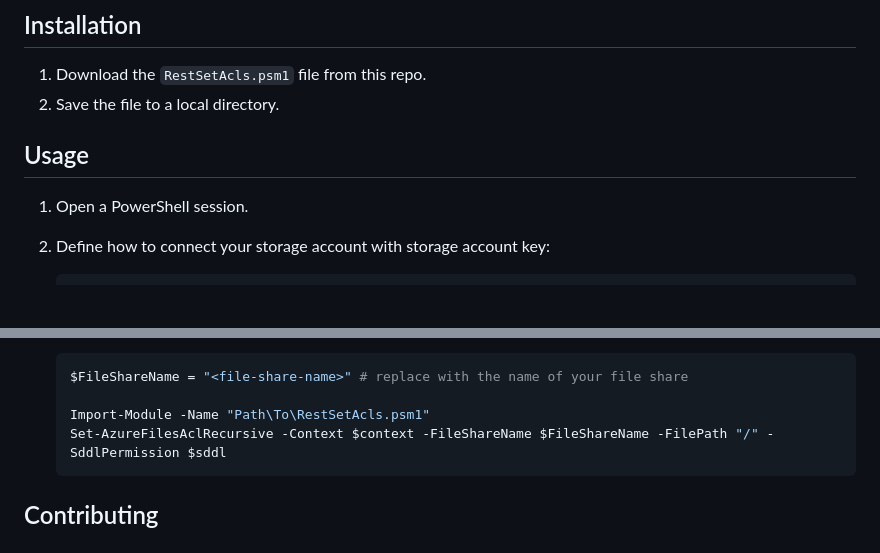
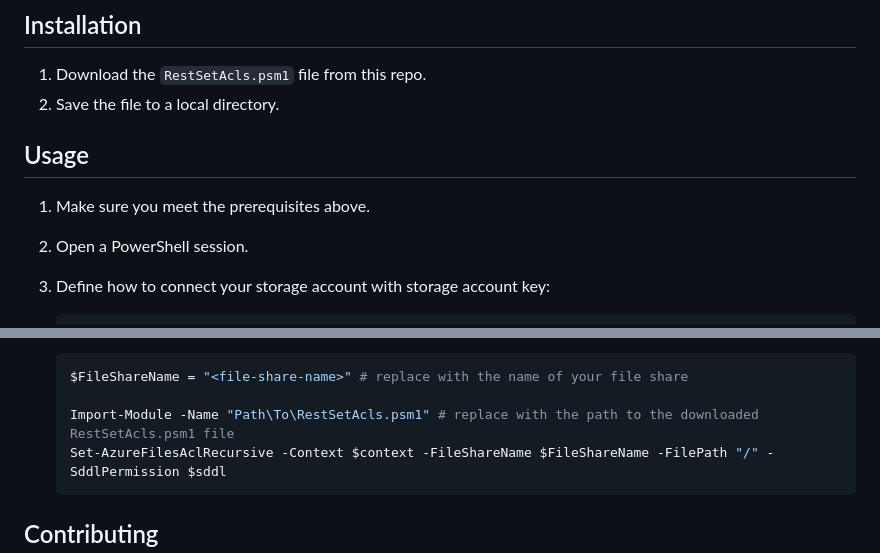
Before and after one commit to Azure-Samples/azure-files-samples, a Markdown page: RestSetAcls/README.md, 2 parts joined by grey strips. GitHub-like rendering; blank space fills up the shorter version.

Commit message:
Add a few precisions to RestSetAcls README

````diff
--- a/RestSetAcls/README.md
+++ b/RestSetAcls/README.md
@@ -21,10 +21,11 @@ RestSetAcls.psm1 is a PowerShell module that provides functions to set Access Co
 ## Installation
 
 1. Download the `RestSetAcls.psm1` file from this repo.
-2. Save the file to a local directory.
+1. Save the file to a local directory.
 
 ## Usage
 
+1. Make sure you meet the prerequisites above.
 1. Open a PowerShell session.
 1. Define how to connect your storage account with storage account key:
 
@@ -57,7 +58,7 @@ RestSetAcls.psm1 is a PowerShell module that provides functions to set Access Co
    ```powershell
    $FileShareName = "<file-share-name>" # replace with the name of your file share
 
-   Import-Module -Name "Path\To\RestSetAcls.psm1"
+   Import-Module -Name "Path\To\RestSetAcls.psm1" # replace with the path to the downloaded RestSetAcls.psm1 file
    Set-AzureFilesAclRecursive -Context $context -FileShareName $FileShareName -FilePath "/" -SddlPermission $sddl
    ```
 
````
